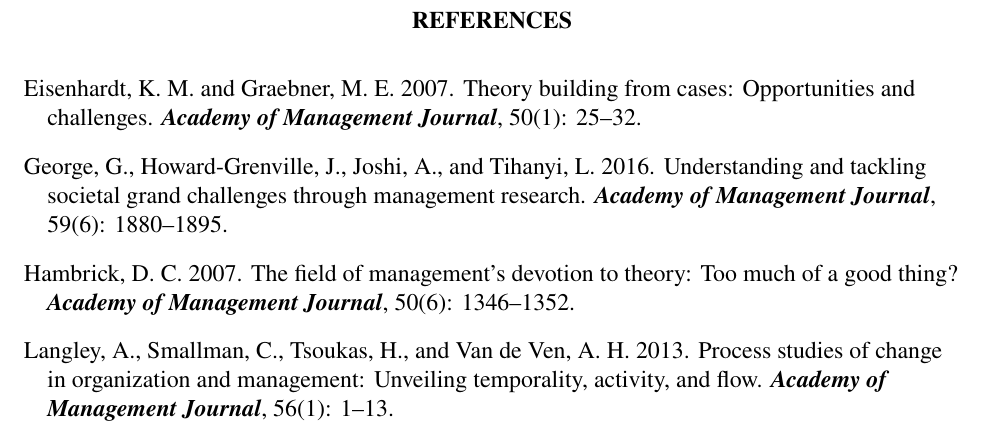
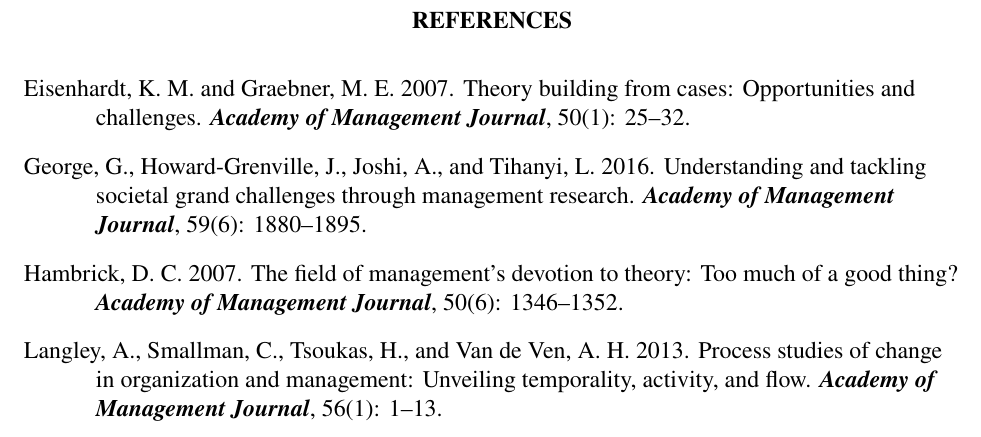
Before and after one commit to gaksaray/AOM-LaTeX-template, a LaTeX paper (AOM-LaTeX-template.tex): part of page 8 of 15, cut so that both start at the same text. Compiled offline with pdfLaTeX.

Commit message:
Increase hanging indentation in reference list
Fixes #4

```diff
--- a/AOM-LaTeX-template.tex
+++ b/AOM-LaTeX-template.tex
@@ -29,6 +29,7 @@
 \usepackage[round]{natbib}
 \bibliographystyle{aomlike}
 \setcitestyle{notesep={: }}
+\setlength\bibhang{0.5in}
 \renewcommand{\bibsection}{}
 
 \usepackage{titling}
```
Also changed, not shown: AOM-LaTeX-template.pdf.
